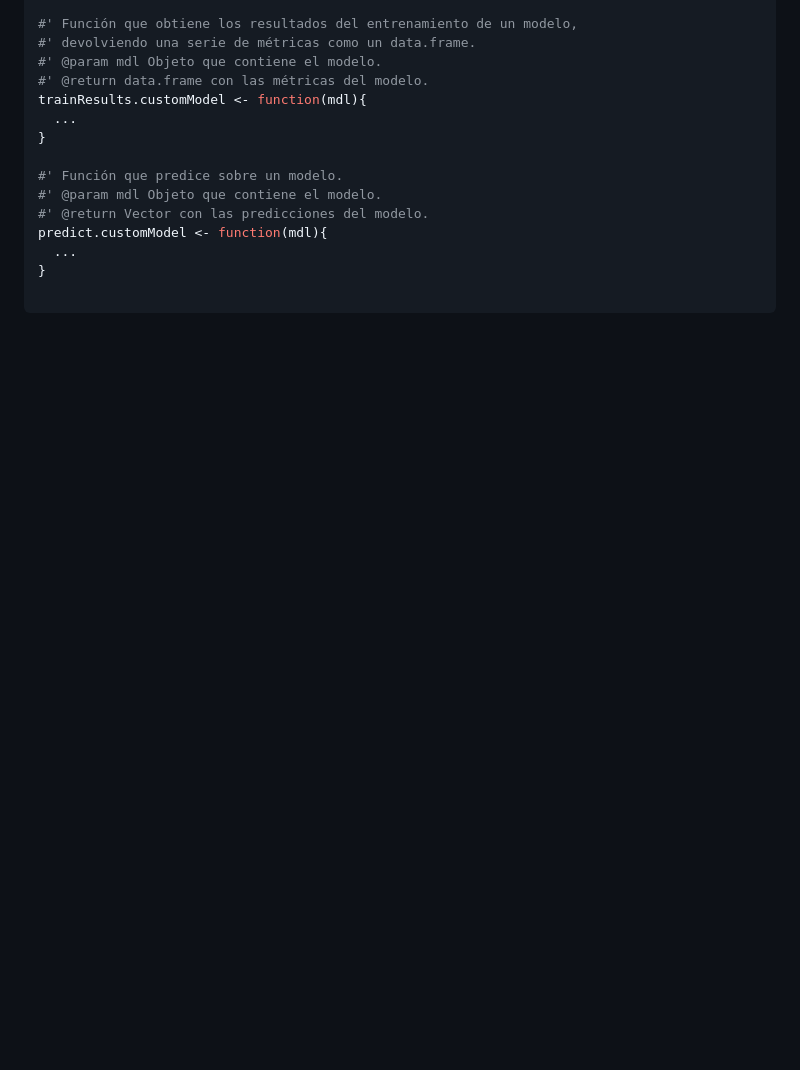
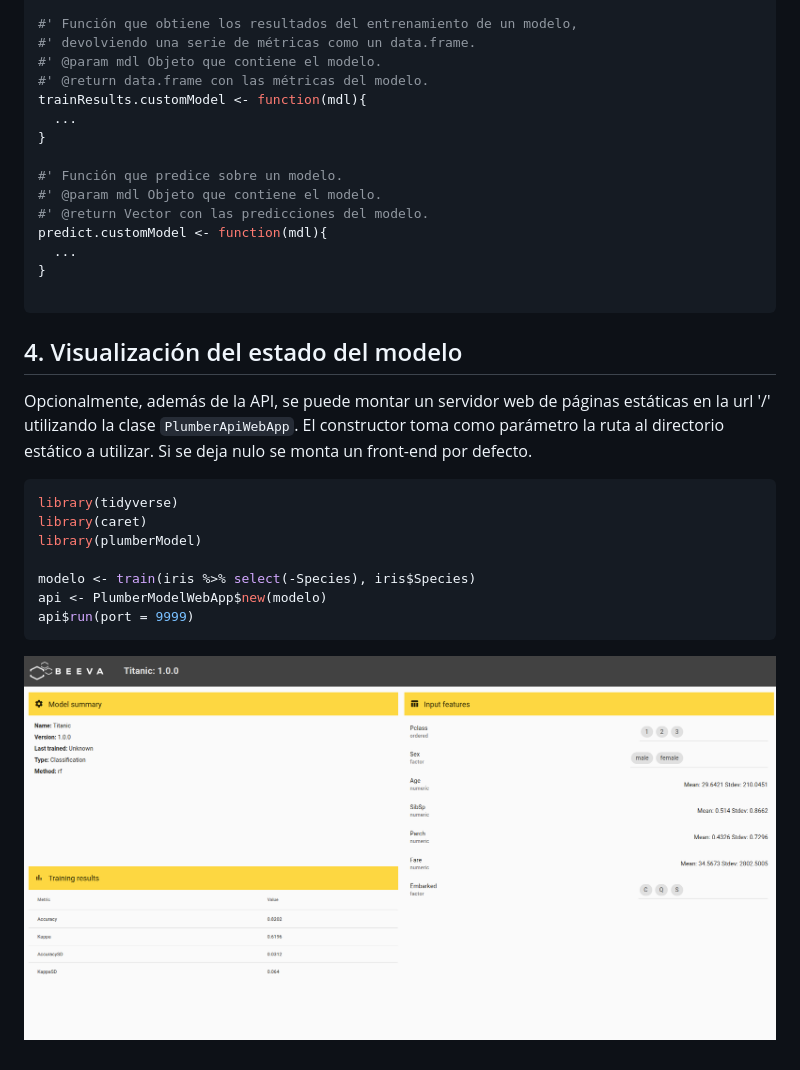
Before and after one commit to beeva-jorgezaldivar/plumberModel, a Markdown page: README.md, the part around the change. Drawn GitHub-style; pictures changed too: doc/img/webapp-example.png (added); blank space fills up the shorter version.

Commit message:
Completado README.md

````diff
--- a/README.md
+++ b/README.md
@@ -164,3 +164,22 @@ predict.customModel <- function(mdl){
 }
 
 ```
+
+## 4. Visualización del estado del modelo
+
+Opcionalmente, además de la API, se puede montar un servidor web de páginas
+estáticas en la url '/' utilizando la clase `PlumberApiWebApp`. El constructor
+toma como parámetro la ruta al directorio estático a utilizar. Si se deja nulo
+se monta un front-end por defecto.
+
+```r
+library(tidyverse)
+library(caret)
+library(plumberModel)
+
+modelo <- train(iris %>% select(-Species), iris$Species)
+api <- PlumberModelWebApp$new(modelo)
+api$run(port = 9999)
+```
+
+![ejemplo front-end](doc/img/webapp-example.png)
````
